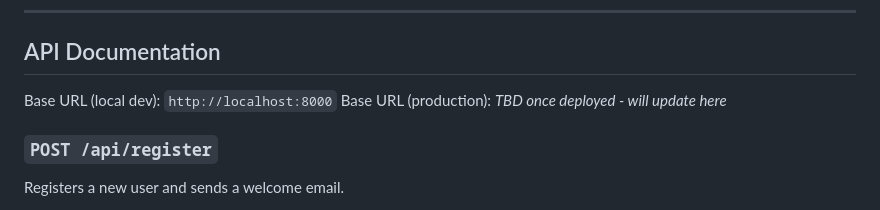
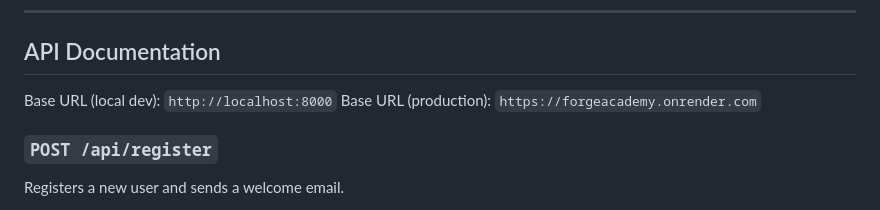
Before and after one commit to forge-academy/forgeacademy, a Markdown page: backend/README.md, the part around the change. Drawn GitHub-style.

Commit message:
Fill in stale production base URL placeholder in backend README
Already deployed to this URL (hardcoded as API_BASE in register.js and
as the default TARGET_URL in security-watch) — docs hadn't caught up.

Co-Authored-By: Claude Sonnet 5 <noreply@anthropic.com>
Claude-Session: https://claude.ai/code/session_01GVhyE1V3sQwzEQrWE5pUeG

```diff
--- a/backend/README.md
+++ b/backend/README.md
@@ -44,7 +44,7 @@ migration step is needed.
 ## API Documentation
 
 Base URL (local dev): `http://localhost:8000`
-Base URL (production): _TBD once deployed - will update here_
+Base URL (production): `https://forgeacademy.onrender.com`
 
 ### `POST /api/register`
 
```
